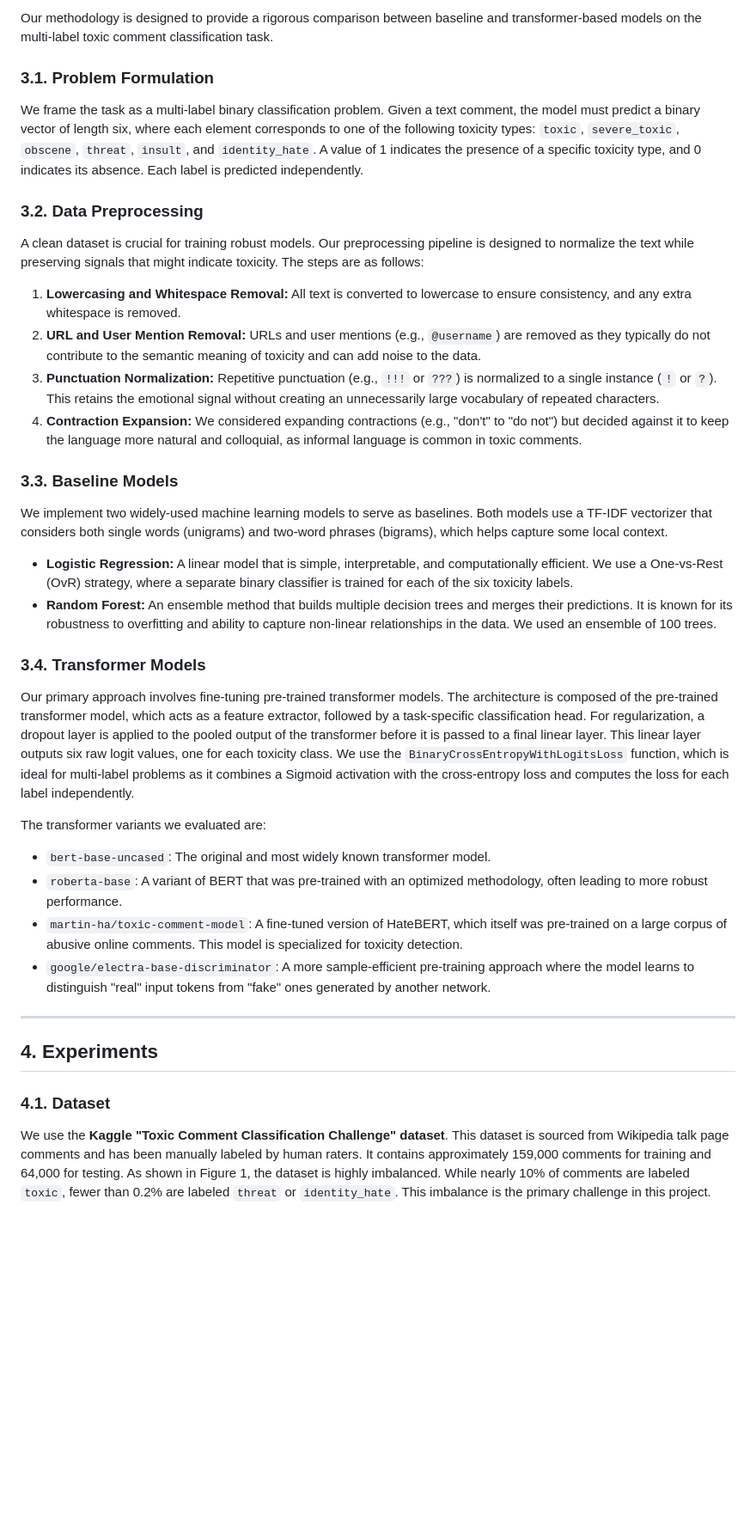
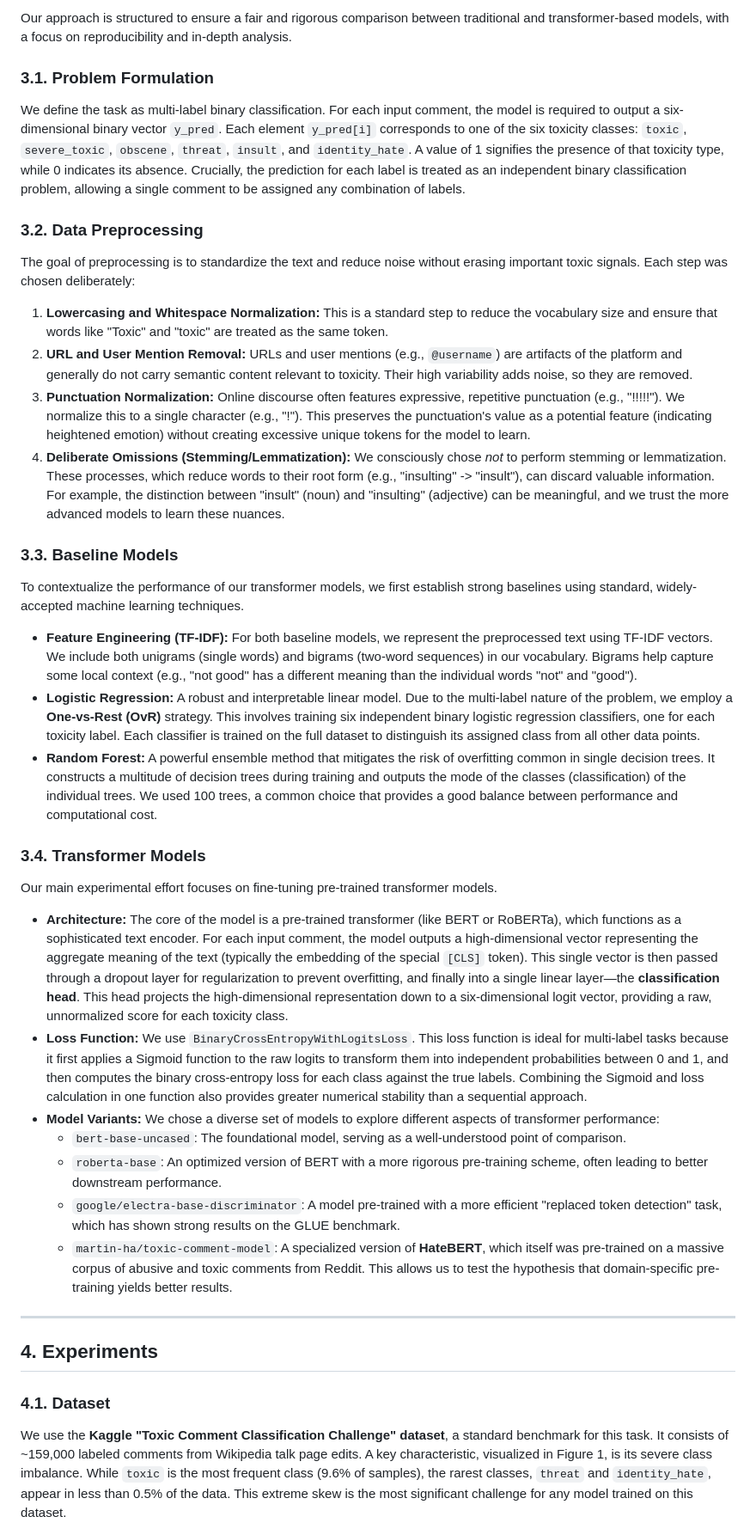
Before and after one commit to ysuryavanshi/NLP-Project, a Markdown page: project_report.md, the part around the change printed below. Shown: that part at 86% size. GitHub-like rendering; blank space fills up the shorter version.

Commit message:
update report

```diff
--- a/project_report.md
+++ b/project_report.md
@@ -36,36 +36,38 @@ The automatic detection of toxic language has been an active area of research fo
 
-Our methodology is designed to provide a rigorous comparison between baseline and transformer-based models on the multi-label toxic comment classification task.
+Our approach is structured to ensure a fair and rigorous comparison between traditional and transformer-based models, with a focus on reproducibility and in-depth analysis.
 
 ### 3.1. Problem Formulation
-We frame the task as a multi-label binary classification problem. Given a text comment, the model must predict a binary vector of length six, where each element corresponds to one of the following toxicity types: `toxic`, `severe_toxic`, `obscene`, `threat`, `insult`, and `identity_hate`. A value of 1 indicates the presence of a specific toxicity type, and 0 indicates its absence. Each label is predicted independently.
+We define the task as multi-label binary classification. For each input comment, the model is required to output a six-dimensional binary vector `y_pred`. Each element `y_pred[i]` corresponds to one of the six toxicity classes: `toxic`, `severe_toxic`, `obscene`, `threat`, `insult`, and `identity_hate`. A value of 1 signifies the presence of that toxicity type, while 0 indicates its absence. Crucially, the prediction for each label is treated as an independent binary classification problem, allowing a single comment to be assigned any combination of labels.
 
 ### 3.2. Data Preprocessing
-A clean dataset is crucial for training robust models. Our preprocessing pipeline is designed to normalize the text while preserving signals that might indicate toxicity. The steps are as follows:
-1.  **Lowercasing and Whitespace Removal:** All text is converted to lowercase to ensure consistency, and any extra whitespace is removed.
-2.  **URL and User Mention Removal:** URLs and user mentions (e.g., `@username`) are removed as they typically do not contribute to the semantic meaning of toxicity and can add noise to the data.
-3.  **Punctuation Normalization:** Repetitive punctuation (e.g., `!!!` or `???`) is normalized to a single instance (`!` or `?`). This retains the emotional signal without creating an unnecessarily large vocabulary of repeated characters.
-4.  **Contraction Expansion:** We considered expanding contractions (e.g., "don't" to "do not") but decided against it to keep the language more natural and colloquial, as informal language is common in toxic comments.
+The goal of preprocessing is to standardize the text and reduce noise without erasing important toxic signals. Each step was chosen deliberately:
+1.  **Lowercasing and Whitespace Normalization:** This is a standard step to reduce the vocabulary size and ensure that words like "Toxic" and "toxic" are treated as the same token.
+2.  **URL and User Mention Removal:** URLs and user mentions (e.g., `@username`) are artifacts of the platform and generally do not carry semantic content relevant to toxicity. Their high variability adds noise, so they are removed.
+3.  **Punctuation Normalization:** Online discourse often features expressive, repetitive punctuation (e.g., "!!!!!"). We normalize this to a single character (e.g., "!"). This preserves the punctuation's value as a potential feature (indicating heightened emotion) without creating excessive unique tokens for the model to learn.
+4.  **Deliberate Omissions (Stemming/Lemmatization):** We consciously chose *not* to perform stemming or lemmatization. These processes, which reduce words to their root form (e.g., "insulting" -> "insult"), can discard valuable information. For example, the distinction between "insult" (noun) and "insulting" (adjective) can be meaningful, and we trust the more advanced models to learn these nuances.
 
 ### 3.3. Baseline Models
-We implement two widely-used machine learning models to serve as baselines. Both models use a TF-IDF vectorizer that considers both single words (unigrams) and two-word phrases (bigrams), which helps capture some local context.
-*   **Logistic Regression:** A linear model that is simple, interpretable, and computationally efficient. We use a One-vs-Rest (OvR) strategy, where a separate binary classifier is trained for each of the six toxicity labels.
-*   **Random Forest:** An ensemble method that builds multiple decision trees and merges their predictions. It is known for its robustness to overfitting and ability to capture non-linear relationships in the data. We used an ensemble of 100 trees.
+To contextualize the performance of our transformer models, we first establish strong baselines using standard, widely-accepted machine learning techniques.
+*   **Feature Engineering (TF-IDF):** For both baseline models, we represent the preprocessed text using TF-IDF vectors. We include both unigrams (single words) and bigrams (two-word sequences) in our vocabulary. Bigrams help capture some local context (e.g., "not good" has a different meaning than the individual words "not" and "good").
+*   **Logistic Regression:** A robust and interpretable linear model. Due to the multi-label nature of the problem, we employ a **One-vs-Rest (OvR)** strategy. This involves training six independent binary logistic regression classifiers, one for each toxicity label. Each classifier is trained on the full dataset to distinguish its assigned class from all other data points.
+*   **Random Forest:** A powerful ensemble method that mitigates the risk of overfitting common in single decision trees. It constructs a multitude of decision trees during training and outputs the mode of the classes (classification) of the individual trees. We used 100 trees, a common choice that provides a good balance between performance and computational cost.
 
 ### 3.4. Transformer Models
-Our primary approach involves fine-tuning pre-trained transformer models. The architecture is composed of the pre-trained transformer model, which acts as a feature extractor, followed by a task-specific classification head. For regularization, a dropout layer is applied to the pooled output of the transformer before it is passed to a final linear layer. This linear layer outputs six raw logit values, one for each toxicity class. We use the `BinaryCrossEntropyWithLogitsLoss` function, which is ideal for multi-label problems as it combines a Sigmoid activation with the cross-entropy loss and computes the loss for each label independently.
-
-The transformer variants we evaluated are:
-*   `bert-base-uncased`: The original and most widely known transformer model.
-*   `roberta-base`: A variant of BERT that was pre-trained with an optimized methodology, often leading to more robust performance.
-*   `martin-ha/toxic-comment-model`: A fine-tuned version of HateBERT, which itself was pre-trained on a large corpus of abusive online comments. This model is specialized for toxicity detection.
-*   `google/electra-base-discriminator`: A more sample-efficient pre-training approach where the model learns to distinguish "real" input tokens from "fake" ones generated by another network.
+Our main experimental effort focuses on fine-tuning pre-trained transformer models.
+*   **Architecture:** The core of the model is a pre-trained transformer (like BERT or RoBERTa), which functions as a sophisticated text encoder. For each input comment, the model outputs a high-dimensional vector representing the aggregate meaning of the text (typically the embedding of the special `[CLS]` token). This single vector is then passed through a dropout layer for regularization to prevent overfitting, and finally into a single linear layer—the **classification head**. This head projects the high-dimensional representation down to a six-dimensional logit vector, providing a raw, unnormalized score for each toxicity class.
+*   **Loss Function:** We use `BinaryCrossEntropyWithLogitsLoss`. This loss function is ideal for multi-label tasks because it first applies a Sigmoid function to the raw logits to transform them into independent probabilities between 0 and 1, and then computes the binary cross-entropy loss for each class against the true labels. Combining the Sigmoid and loss calculation in one function also provides greater numerical stability than a sequential approach.
+*   **Model Variants:** We chose a diverse set of models to explore different aspects of transformer performance:
+    *   `bert-base-uncased`: The foundational model, serving as a well-understood point of comparison.
+    *   `roberta-base`: An optimized version of BERT with a more rigorous pre-training scheme, often leading to better downstream performance.
+    *   `google/electra-base-discriminator`: A model pre-trained with a more efficient "replaced token detection" task, which has shown strong results on the GLUE benchmark.
+    *   `martin-ha/toxic-comment-model`: A specialized version of **HateBERT**, which itself was pre-trained on a massive corpus of abusive and toxic comments from Reddit. This allows us to test the hypothesis that domain-specific pre-training yields better results.
 
 ---
 
 ## 4. Experiments
 
 ### 4.1. Dataset
-We use the **Kaggle "Toxic Comment Classification Challenge" dataset**. This dataset is sourced from Wikipedia talk page comments and has been manually labeled by human raters. It contains approximately 159,000 comments for training and 64,000 for testing. As shown in Figure 1, the dataset is highly imbalanced. While nearly 10% of comments are labeled `toxic`, fewer than 0.2% are labeled `threat` or `identity_hate`. This imbalance is the primary challenge in this project.
+We use the **Kaggle "Toxic Comment Classification Challenge" dataset**, a standard benchmark for this task. It consists of ~159,000 labeled comments from Wikipedia talk page edits. A key characteristic, visualized in Figure 1, is its severe class imbalance. While `toxic` is the most frequent class (9.6% of samples), the rarest classes, `threat` and `identity_hate`, appear in less than 0.5% of the data. This extreme skew is the most significant challenge for any model trained on this dataset.
 
 ![Dataset Analysis](plots/dataset_analysis.png)
 *Figure 1: Analysis of the training data, showing the severe class imbalance (top-left), comment length distribution (top-right), label correlations (bottom-left), and the number of labels per comment (bottom-right).*
```
Also changed, not shown: other parts of project_report.md (+32 -32 lines).
